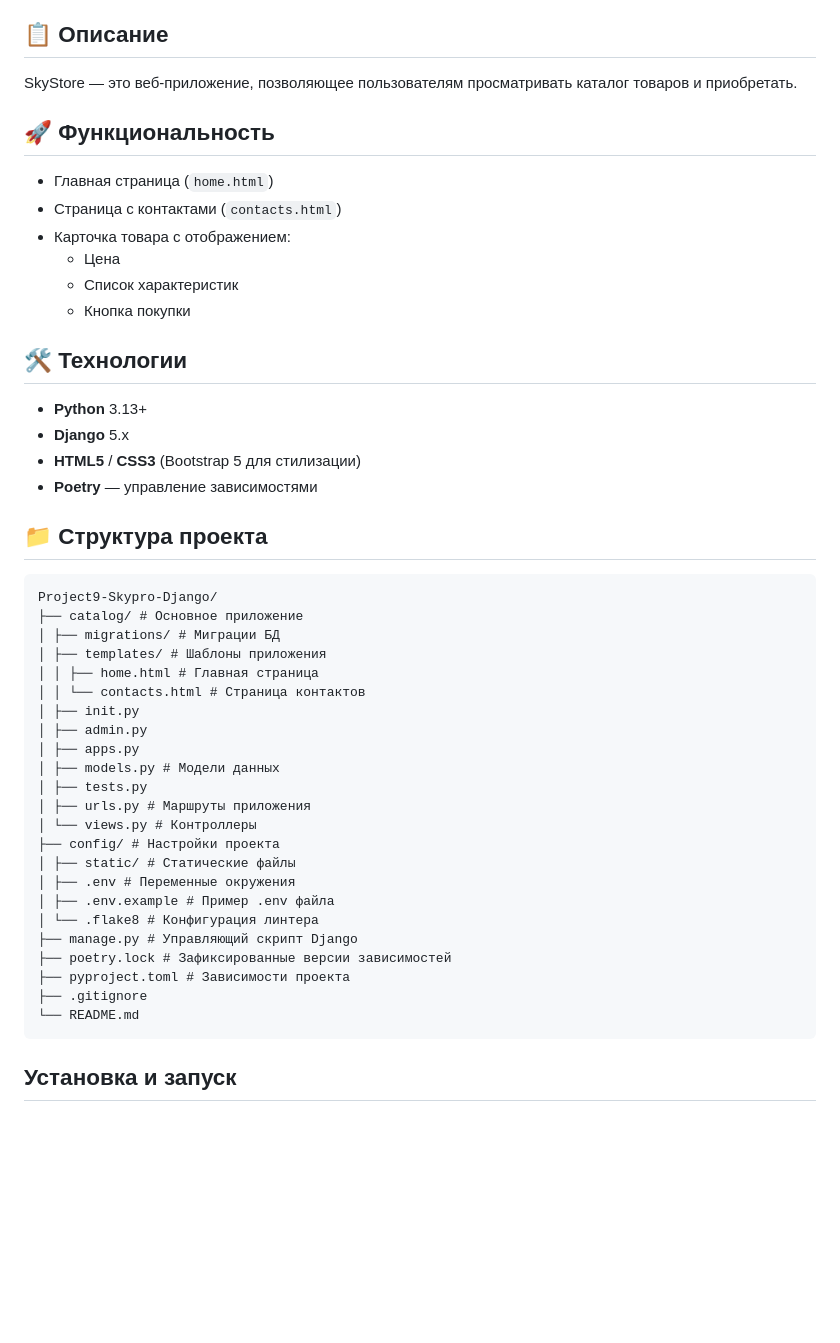
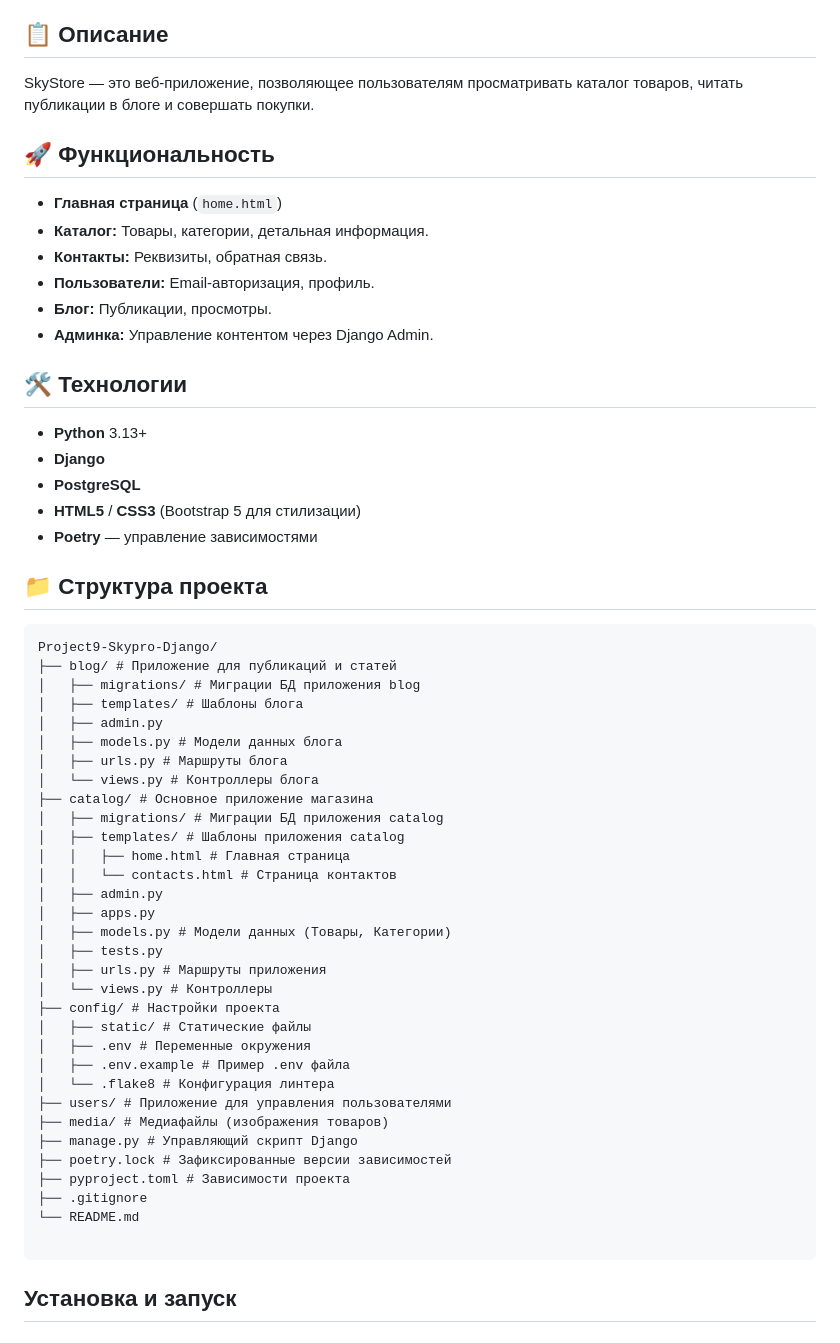
Before and after one commit to Margarita2405/Project9-Skypro-Django, a Markdown page: README.md, the part around one of its changes. GitHub-like rendering; blank space fills up the shorter version.

````diff
--- a/README.md
+++ b/README.md
@@ -5,21 +5,24 @@
 
 ## 📋 Описание
 
-SkyStore — это веб-приложение, позволяющее пользователям просматривать каталог товаров и приобретать.
+SkyStore — это веб-приложение, позволяющее пользователям просматривать каталог товаров, читать публикации в блоге
+и совершать покупки.
 
 ## 🚀 Функциональность
 
-- Главная страница (`home.html`)
-- Страница с контактами (`contacts.html`)
-- Карточка товара с отображением:
-  - Цена
-  - Список характеристик
-  - Кнопка покупки
+*   **Главная страница** (`home.html`)
+*   **Каталог:** Товары, категории, детальная информация.
+*   **Контакты:** Реквизиты, обратная связь.
+*   **Пользователи:** Email-авторизация, профиль.
+*   **Блог:** Публикации, просмотры.
+*   **Админка:** Управление контентом через Django Admin.
+
 
 ## 🛠️ Технологии
 
 - **Python** 3.13+
-- **Django** 5.x
+- **Django**
+- **PostgreSQL**
 - **HTML5** / **CSS3** (Bootstrap 5 для стилизации)
 - **Poetry** — управление зависимостями
 
@@ -27,28 +30,37 @@ SkyStore — это веб-приложение, позволяющее поль
 
 ```
 Project9-Skypro-Django/
-├── catalog/ # Основное приложение
-│ ├── migrations/ # Миграции БД
-│ ├── templates/ # Шаблоны приложения
-│ │ ├── home.html # Главная страница
-│ │ └── contacts.html # Страница контактов
-│ ├── init.py
-│ ├── admin.py
-│ ├── apps.py
-│ ├── models.py # Модели данных
-│ ├── tests.py
-│ ├── urls.py # Маршруты приложения
-│ └── views.py # Контроллеры
+├── blog/ # Приложение для публикаций и статей
+│   ├── migrations/ # Миграции БД приложения blog
+│   ├── templates/ # Шаблоны блога
+│   ├── admin.py
+│   ├── models.py # Модели данных блога
+│   ├── urls.py # Маршруты блога
+│   └── views.py # Контроллеры блога
+├── catalog/ # Основное приложение магазина
+│   ├── migrations/ # Миграции БД приложения catalog
+│   ├── templates/ # Шаблоны приложения catalog
+│   │   ├── home.html # Главная страница
+│   │   └── contacts.html # Страница контактов
+│   ├── admin.py
+│   ├── apps.py
+│   ├── models.py # Модели данных (Товары, Категории)
+│   ├── tests.py
+│   ├── urls.py # Маршруты приложения
+│   └── views.py # Контроллеры
 ├── config/ # Настройки проекта
-│ ├── static/ # Статические файлы
-│ ├── .env # Переменные окружения
-│ ├── .env.example # Пример .env файла
-│ └── .flake8 # Конфигурация линтера
+│   ├── static/ # Статические файлы
+│   ├── .env # Переменные окружения
+│   ├── .env.example # Пример .env файла
+│   └── .flake8 # Конфигурация линтера
+├── users/ # Приложение для управления пользователями
+├── media/ # Медиафайлы (изображения товаров)
 ├── manage.py # Управляющий скрипт Django
 ├── poetry.lock # Зафиксированные версии зависимостей
 ├── pyproject.toml # Зависимости проекта
 ├── .gitignore
 └── README.md
+
 ```
 
 ## Установка и запуск
````
Also changed, not shown: other parts of README.md (+38 -19 lines).
